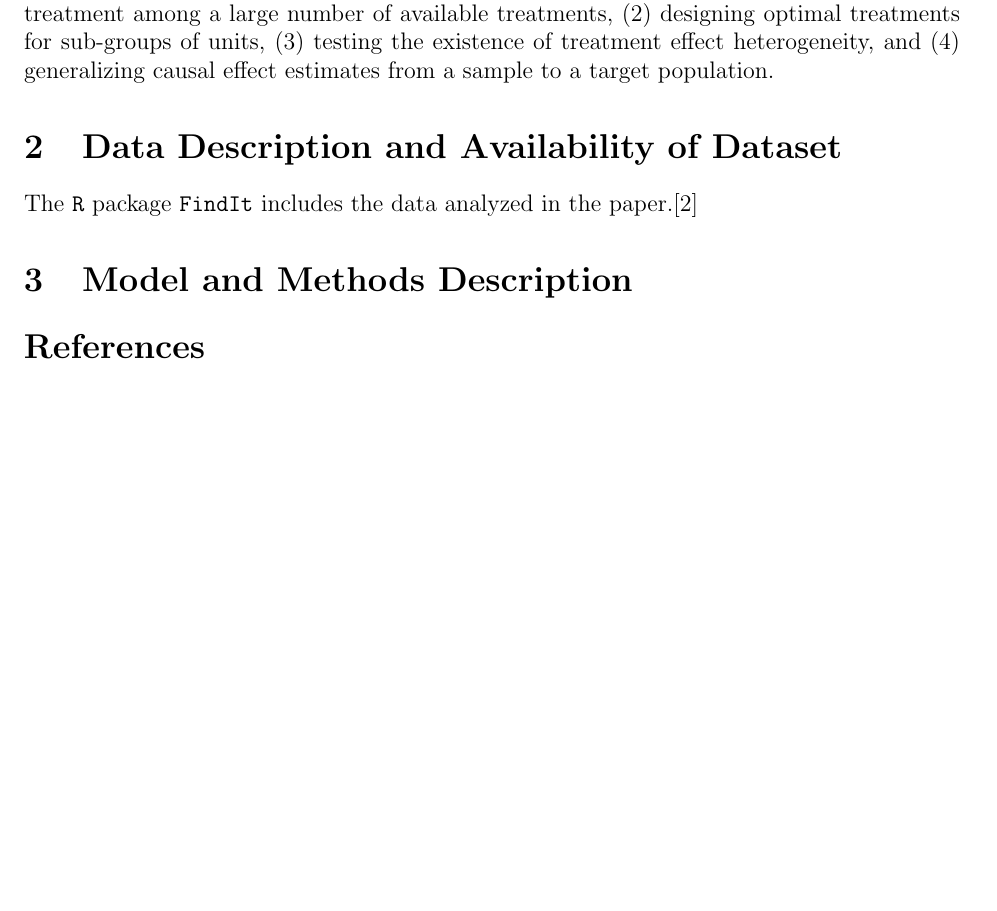
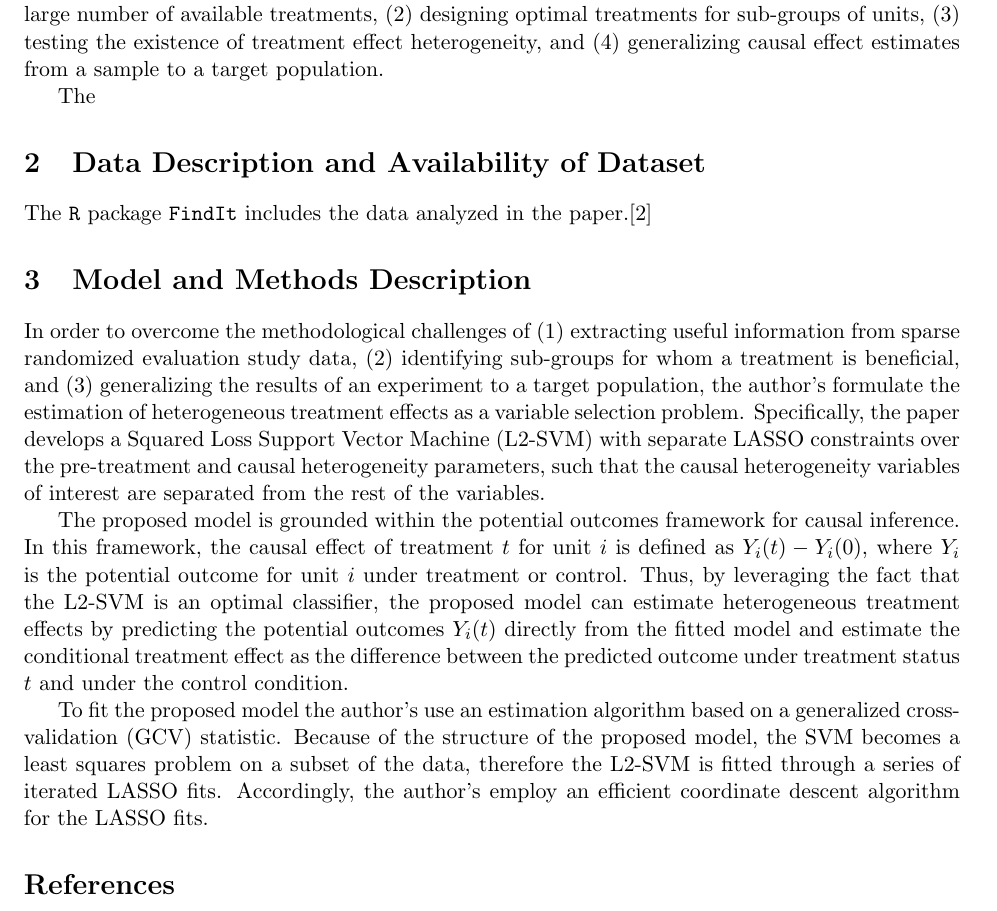
Before and after one commit to DannyMRoss/stat-511-groupproject, a LaTeX document (Proposal/Proposal.tex): part of the page, cut so that both start at the same text, the shorter picture padded with empty space. Compiled offline with pdfLaTeX.

Commit message:
model write-up

```diff
--- a/Proposal/Proposal.tex
+++ b/Proposal/Proposal.tex
@@ -1,4 +1,4 @@
-\documentclass[12pt]{article}
+\documentclass[11pt]{article}
 
 \usepackage[margin=1in]{geometry}
 \usepackage{amssymb}
@@ -12,6 +12,7 @@
 \setlength{\headheight}{15pt}
 
 \newcommand{\teh}{treatment effect heterogeneity}
+\newcommand{\hte}{heterogeneous treatment effects}
 
 \begin{document}
 
@@ -19,6 +20,8 @@
 %Provide a clear statement of the problem being investigated in the paper. Clearly state the specific objective of the statistical modeling.
 
 In the paper ``Estimating treatment effect heterogeneity in randomized program evaluation,''\cite{imai_estimating_2013} the authors are concerned with ``treatment effect heterogeneity'' which they define as ``the degree to which different treatments have differential causal effects on each unit.'' Estimation of \teh\ is also important when (1) selecting the most effective treatment among a large number of available treatments, (2) designing optimal treatments for sub-groups of units, (3) testing the existence of \teh, and (4) generalizing causal effect estimates from a sample to a target population.
+
+The
 
 
 \section{Data Description and Availability of Dataset}
@@ -30,6 +33,12 @@ The \texttt{R} package \texttt{FindIt} includes the data analyzed in the paper.\
 \section{Model and Methods Description}
 %Clearly describe the proposed model in the analysis. Outline the statistical estimation methods.
 
+In order to overcome the methodological challenges of (1) extracting useful information from sparse randomized evaluation study data, (2) identifying sub-groups for whom a treatment is beneficial, and (3) generalizing the results of an experiment to a target population, the author's formulate the estimation of heterogeneous treatment effects as a variable selection problem. Specifically, the paper develops a Squared Loss Support Vector Machine (L2-SVM) with separate LASSO constraints over the pre-treatment and causal heterogeneity parameters, such that the causal heterogeneity variables of interest are separated from the rest of the variables.
+
+The proposed model is grounded within the potential outcomes framework for causal inference. In this framework, the causal effect of treatment $t$ for unit $i$ is defined as $Y_i(t) - Y_i(0)$, where $Y_i$ is the potential outcome for unit $i$ under treatment or control. Thus, by leveraging the fact that the L2-SVM is an optimal classifier, the proposed model can estimate \hte\ by predicting the potential outcomes $Y_i(t)$ directly from the fitted model and estimate the conditional treatment effect as the difference between the predicted outcome under treatment status $t$ and under the control condition.
+
+To fit the proposed model the author's use an estimation algorithm based on a generalized cross-validation (GCV) statistic. Because of the structure of the proposed model, the SVM becomes a least squares problem on a subset of the data, therefore the L2-SVM is fitted through a series of iterated LASSO fits. Accordingly, the author's employ an efficient coordinate descent algorithm for the LASSO fits.
+
 
 % Bibliography ----------------------
 \bibliographystyle{plain}
```
Also changed, not shown: Proposal/Proposal.pdf, 2 other files.
